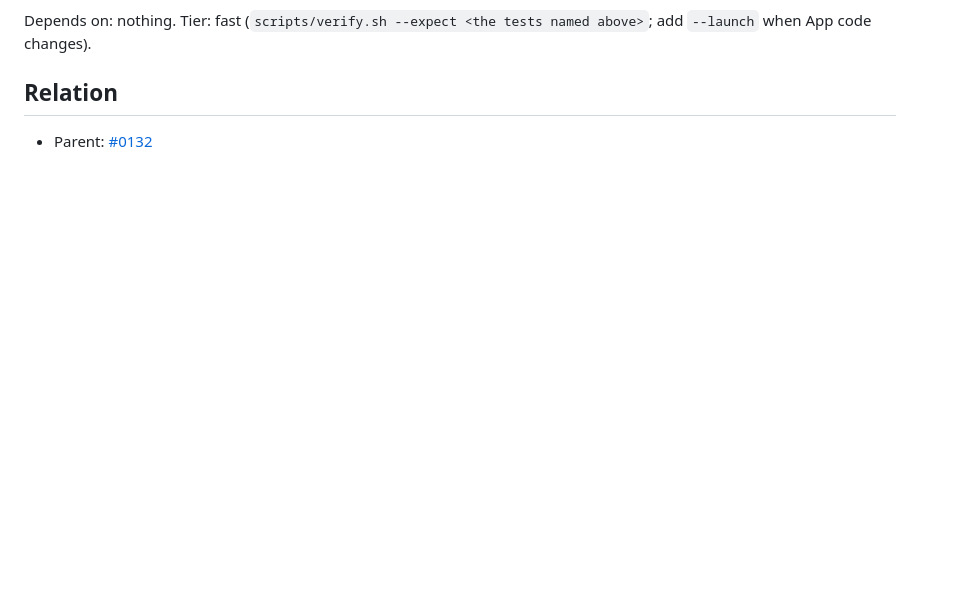
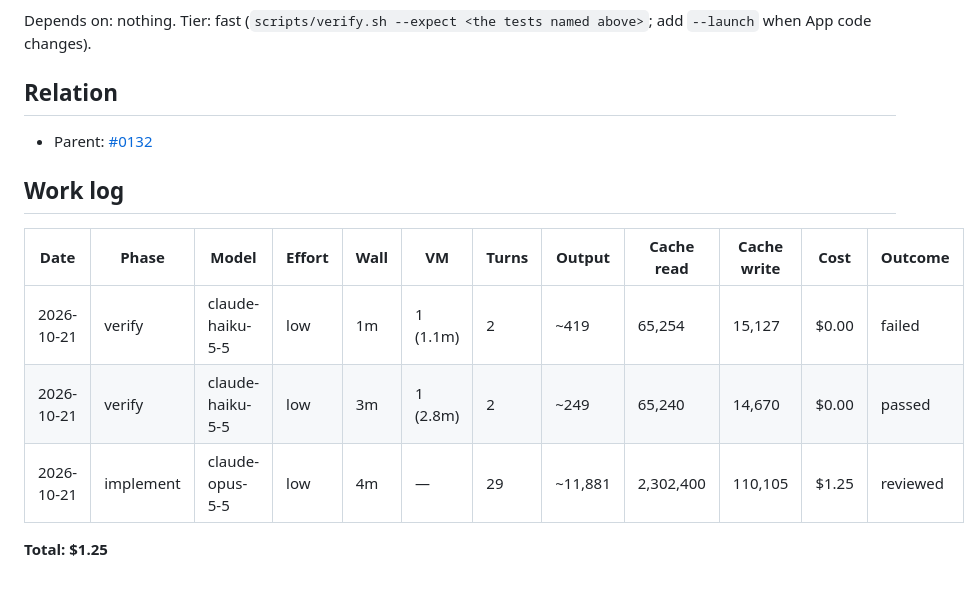
Before and after one commit to brennanMKE/Roadie, a Markdown page: issues/0134.md, the part around the change. Drawn GitHub-style; blank space fills up the shorter version.

Commit message:
#0134 Work log: verify and implement rows
Co-Authored-By: Claude Opus 5.5 (1M context) <noreply@anthropic.com>

```diff
--- a/issues/0134.md
+++ b/issues/0134.md
@@ -76,3 +76,13 @@ Depends on: nothing. Tier: fast (`scripts/verify.sh --expect <the tests named ab
 ## Relation
 
 - Parent: [#0132](0132.md)
+
+## Work log
+
+| Date | Phase | Model | Effort | Wall | VM | Turns | Output | Cache read | Cache write | Cost | Outcome |
+|---|---|---|---|---|---|---|---|---|---|---|---|
+| 2026-10-21 | verify | claude-haiku-5-5 | low | 1m | 1 (1.1m) | 2 | ~419 | 65,254 | 15,127 | $0.00 | failed |
+| 2026-10-21 | verify | claude-haiku-5-5 | low | 3m | 1 (2.8m) | 2 | ~249 | 65,240 | 14,670 | $0.00 | passed |
+| 2026-10-21 | implement | claude-opus-5-5 | low | 4m | — | 29 | ~11,881 | 2,302,400 | 110,105 | $1.25 | reviewed |
+
+**Total: $1.25**
```
